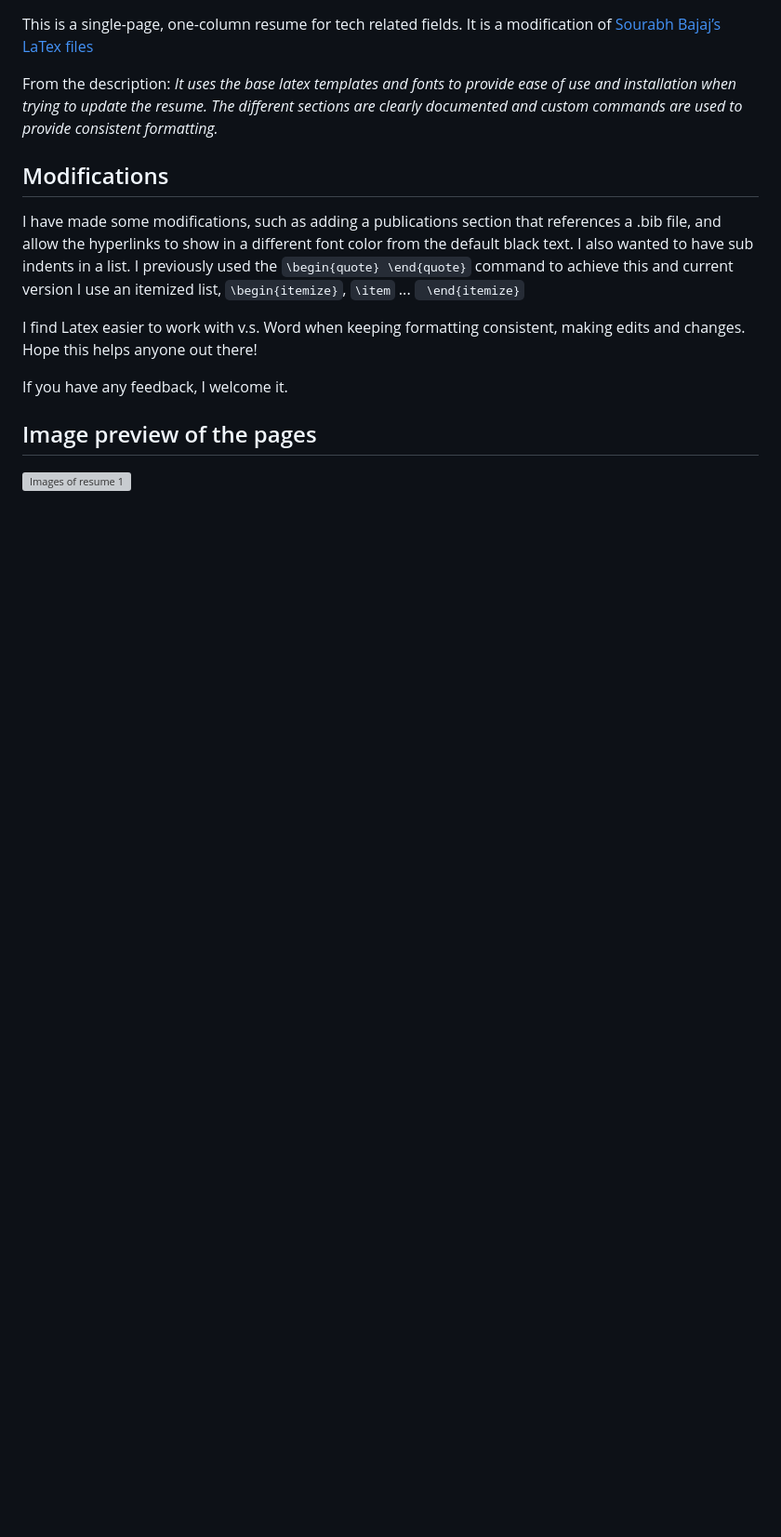
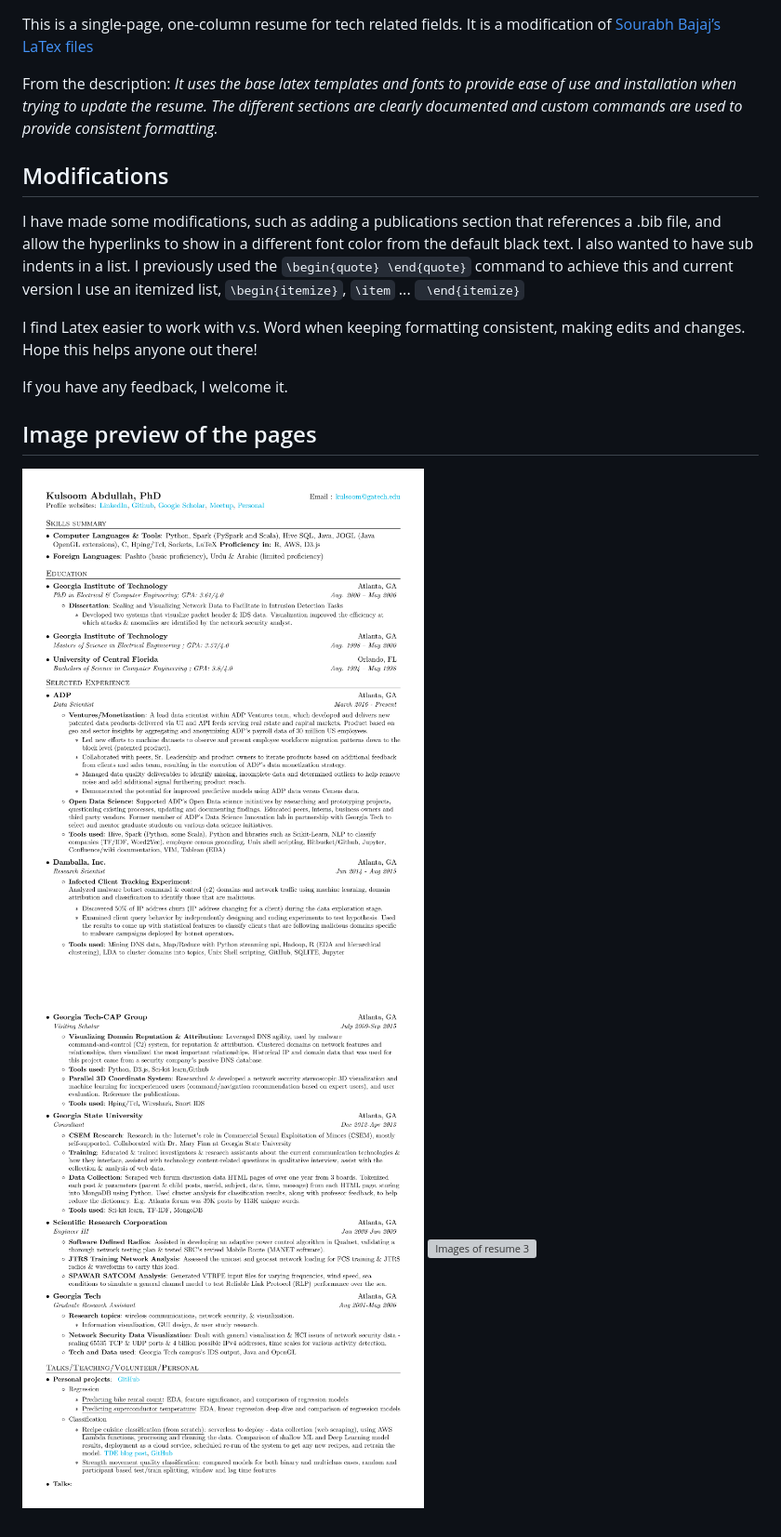
Before and after one commit to kulsoom-abdullah/resume_latex_files, a Markdown page: README.md, the part around the change. Shown: that part at 93% size. Rendered like a GitHub page; pictures changed too: images_preview/resume_page_1.png, images_preview/resume_page_2.png; blank space fills up the shorter version; grey boxes are pictures that could not be loaded.

Commit message:
june 2019 changes

```diff
--- a/README.md
+++ b/README.md
@@ -15,4 +15,7 @@ If you have any feedback, I welcome it.
 
 ## Image preview of the pages
 
-![Images of resume 1](https://github.com/kulsoom-abdullah/resume_latex_files/blob/master/images_preview/resume.png)
+
+![Images of resume 1](https://github.com/kulsoom-abdullah/resume_latex_files/blob/master/images_preview/resume_page_1.png)
+![Images of resume 2](https://github.com/kulsoom-abdullah/resume_latex_files/blob/master/images_preview/resume_page_2.png)
+![Images of resume 3](https://github.com/kulsoom-abdullah/resume_latex_files/blob/master/images_preview/resume_page_3.png)
```
Also changed, not shown: 1 other file.
